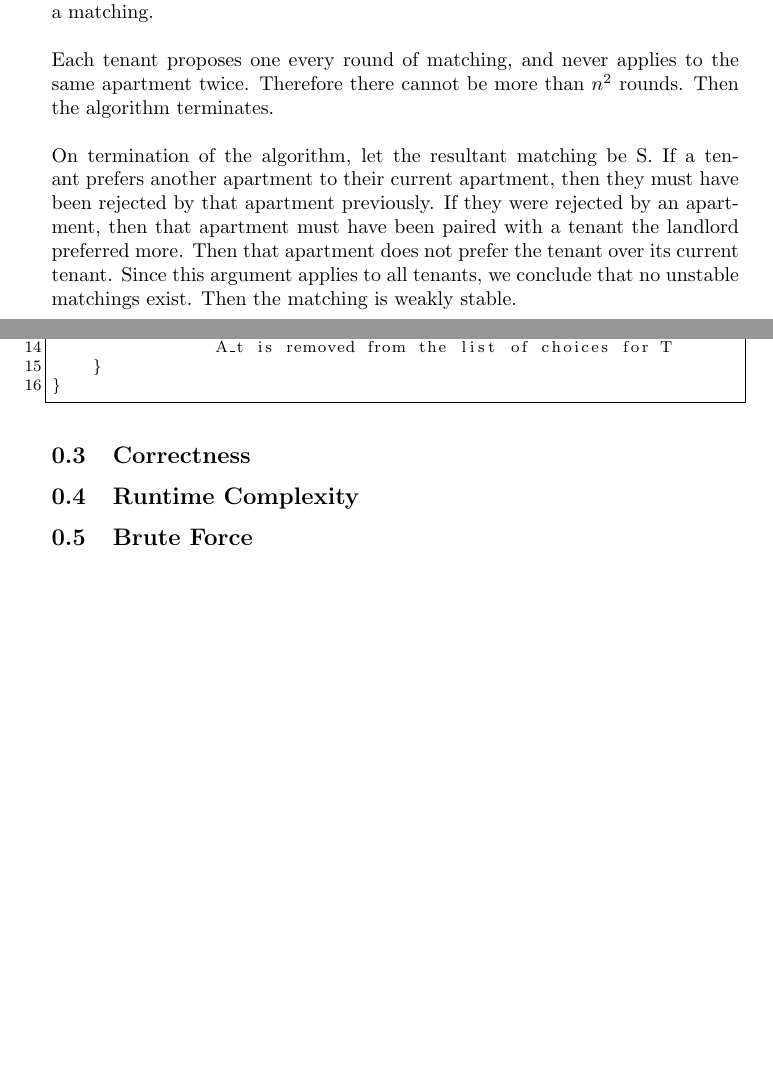
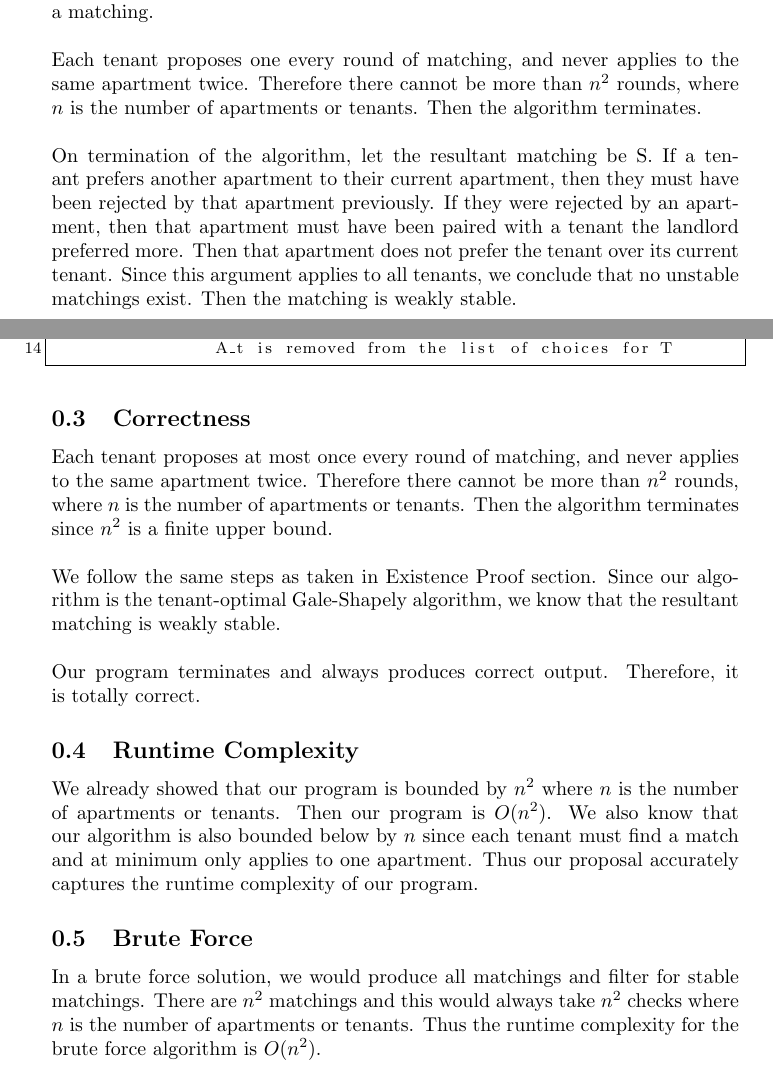
Before and after one commit to JDongian/EE360C, a LaTeX document (Lab1/writeup/report.tex): two parts of pages 1 and 2 of 2, joined at a grey line, cut so that both start at the same text, the shorter picture padded with empty space. Compiled offline with pdfLaTeX.

Commit message:
finish filling sections with words

```diff
--- a/Lab1/writeup/report.tex
+++ b/Lab1/writeup/report.tex
@@ -45,8 +45,8 @@ have found an apartment, a contradiction. Thus the Gale-Shapely algorithm
 always produces a matching.
 \\\\
 Each tenant proposes one every round of matching, and never applies to the
-same apartment twice. Therefore there cannot be more than $n^2$ rounds. Then
-the algorithm terminates.
+same apartment twice. Therefore there cannot be more than $n^2$ rounds, where
+$n$ is the number of apartments or tenants. Then the algorithm terminates.
 \\\\
 On termination of the algorithm, let the resultant matching be S. If a tenant
 prefers another apartment to their current apartment, then they must have been
@@ -83,7 +82,28 @@ function stableMatching (tenant[] Tenants, apartment[] Apartments) {
 \subsection{Correctness}
+Each tenant proposes at most once every round of matching, and never applies
+to the same apartment twice. Therefore there cannot be more than $n^2$ rounds,
+where $n$ is the number of apartments or tenants. Then the algorithm
+terminates since $n^2$ is a finite upper bound.
+\\\\
+We follow the same steps as taken in Existence Proof section. Since our
+algorithm is the tenant-optimal Gale-Shapely algorithm, we know that the
+resultant matching is weakly stable.
+\\\\
+Our program terminates and always produces correct output. Therefore, it is
+totally correct.
+
 
 \subsection{Runtime Complexity}
+We already showed that our program is bounded by $n^2$ where $n$ is the number
+of apartments or tenants. Then our program is $O(n^2)$. We also know that our
+algorithm is also bounded below by $n$ since each tenant must find a match and
+at minimum only applies to one apartment. Thus our proposal accurately
+captures the runtime complexity of our program.
 
 \subsection{Brute Force}
+In a brute force solution, we would produce all matchings and filter for
+stable matchings. There are $n^2$ matchings and this would always take
+$n^2$ checks where $n$ is the number of apartments or tenants. Thus the
+runtime complexity for the brute force algorithm is $O(n^2)$.
 
 \end{document}
```
Also changed, not shown: Lab1/writeup/report.tex (17 more changed lines).
